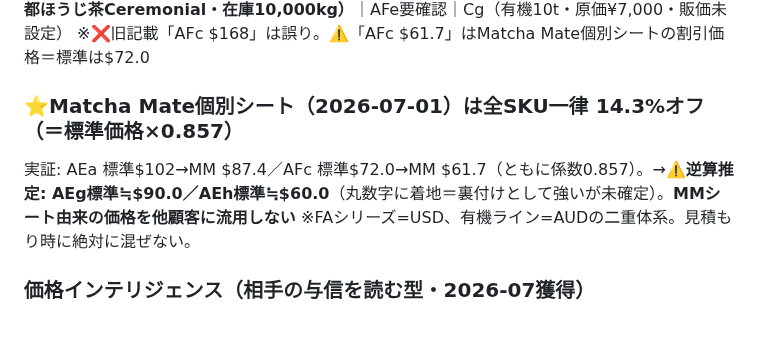
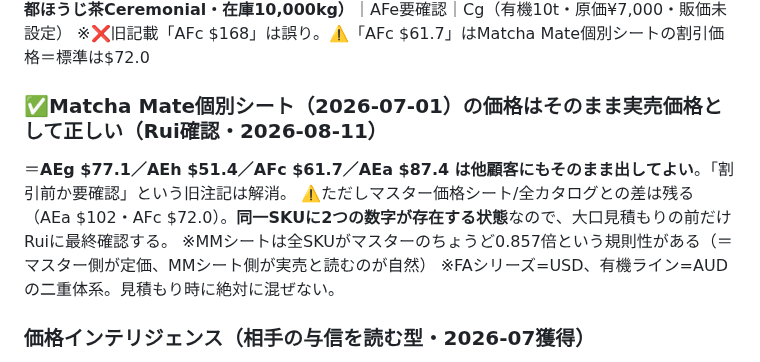
Before and after one commit to ruisasase-pyrenee/pyrenee-slack-agent, a Markdown page: CLAUDE.md, the part around the change. GitHub-like rendering; blank space fills up the shorter version.

Commit message:
Correct Matcha Mate sheet price status in CLAUDE.md
Rui confirms the Matcha Mate individual sheet prices are actual selling
prices, not a discount, so AEg / AEh / AFc / AEa from that sheet can be
quoted to other customers directly. Replaces the earlier inference that
they were 14.3% off a higher standard price, while keeping a note that
the master sheet still carries different figures for the same SKUs.

Co-Authored-By: Claude Opus 5 <noreply@anthropic.com>
Claude-Session: https://claude.ai/code/session_019drNyvonrJVNiqtNAnfn7A

```diff
--- a/CLAUDE.md
+++ b/CLAUDE.md
@@ -30,8 +30,10 @@ USD換算（¥150/$）: FA001 $333.3｜FA002 $266.7｜FA003 $150｜FA004 $166.7
 有機: De $293.9｜Df $408.2｜Dg $146.9｜AEc $124.9｜AFb $367.3（AUD建て記録に注意）
 その他: Cf $58.9｜**AFc $72.0（¥10,800・京都ほうじ茶Ceremonial・在庫10,000kg）**｜AFe要確認｜Cg（有機10t・原価¥7,000・販価未設定）
 ※❌旧記載「AFc $168」は誤り。⚠️「AFc $61.7」はMatcha Mate個別シートの割引価格＝標準は$72.0
-### ⭐Matcha Mate個別シート（2026-07-01）は全SKU一律 **14.3%オフ**（＝標準価格×0.857）
-実証: AEa 標準$102→MM $87.4／AFc 標準$72.0→MM $61.7（ともに係数0.857）。→⚠️**逆算推定: AEg標準≒$90.0／AEh標準≒$60.0**（丸数字に着地＝裏付けとして強いが未確定）。**MMシート由来の価格を他顧客に流用しない**
+### ✅Matcha Mate個別シート（2026-07-01）の価格は**そのまま実売価格として正しい**（Rui確認・2026-08-11）
+＝**AEg $77.1／AEh $51.4／AFc $61.7／AEa $87.4 は他顧客にもそのまま出してよい**。「割引前か要確認」という旧注記は解消。
+⚠️ただしマスター価格シート/全カタログとの差は残る（AEa $102・AFc $72.0）。**同一SKUに2つの数字が存在する状態**なので、大口見積もりの前だけRuiに最終確認する。
+※MMシートは全SKUがマスターのちょうど0.857倍という規則性がある（＝マスター側が定価、MMシート側が実売と読むのが自然）
 ※FAシリーズ=USD、有機ライン=AUDの二重体系。見積もり時に絶対に混ぜない。
 
 ### 価格インテリジェンス（相手の与信を読む型・2026-07獲得）
```
